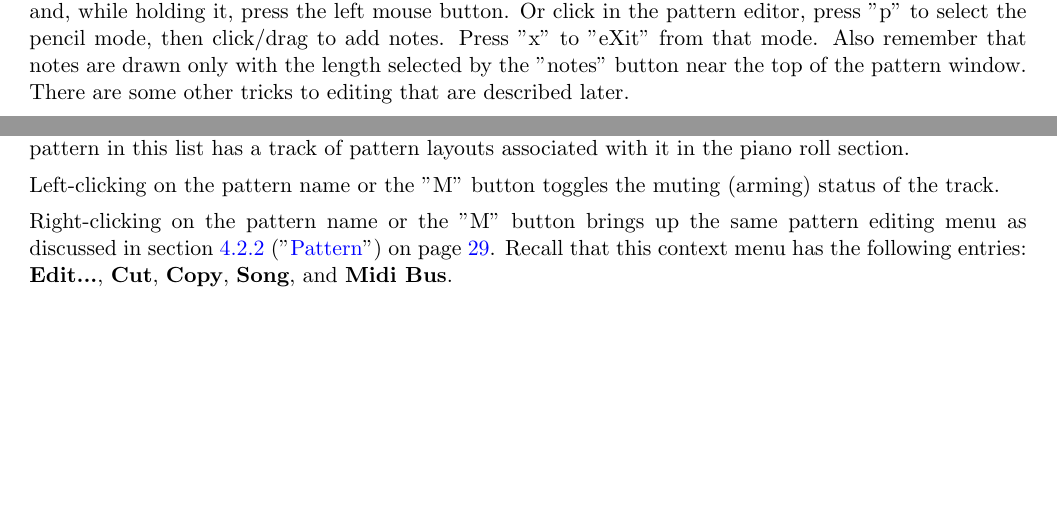
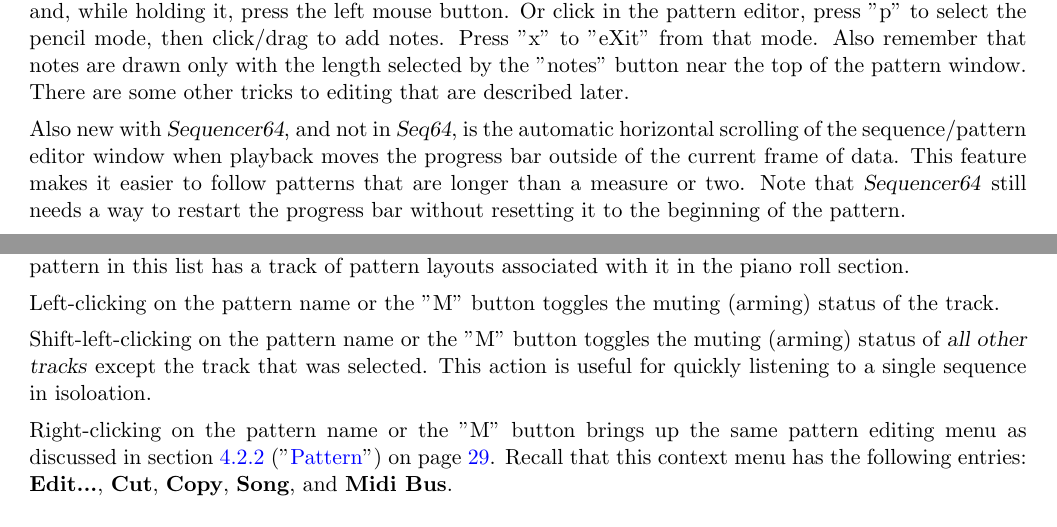
Before and after one commit to ahlstromcj/sequencer64-doc, a LaTeX document (tex/sequencer64-user-manual.tex, which reads tex/seq64_pattern_editor.tex, tex/seq64_song_editor.tex): two parts of pages 36 and 56 of 112, joined at a grey line, cut so that both start at the same text, the shorter picture padded with empty space. Compiled offline with pdfLaTeX.

Commit message:
Added all-mute and progress bar descriptions.

```diff
--- a/tex/seq64_pattern_editor.tex
+++ b/tex/seq64_pattern_editor.tex
@@ -49,6 +49,13 @@
    that notes are drawn only with the length selected by the "notes" button
    near the top of the pattern window.  There are some other tricks to editing
    that are described later.
+
+   Also new with \textsl{Sequencer64}, and not in \textsl{Seq64}, is the
+   automatic horizontal scrolling of the sequence/pattern editor window when
+   playback moves the progress bar outside of the current frame of data.  This
+   feature makes it easier to follow patterns that are longer than a measure or
+   two.  Note that \textsl{Sequencer64} still needs a way to restart the
+   progress bar without resetting it to the beginning of the pattern.
 
 \subsection{Pattern Editor / First Panel}
 \label{subsec:seq64_pattern_editor_first}
--- a/tex/seq64_song_editor.tex
+++ b/tex/seq64_song_editor.tex
@@ -275,6 +275,13 @@
    Left-clicking on the pattern name or the "M" button toggles the muting
    (arming) status of the track.
 
+   \index{patterns column!ctrl left click}
+   \index{song editor!inverse muting}
+   Shift-left-clicking on the pattern name or the "M" button toggles the muting
+   (arming) status of \textsl{all other tracks} except the track that was
+   selected.  This action is useful for quickly listening to a single sequence
+   in isoloation.
+
    \index{patterns column!right click}
    Right-clicking on the pattern name or the "M" button brings up the same
    pattern editing menu as discussed in
```
Also changed, not shown: tex/seq64_pattern_editor.tex (2 more changed lines), tex/seq64_song_editor.tex (2 more changed lines).
